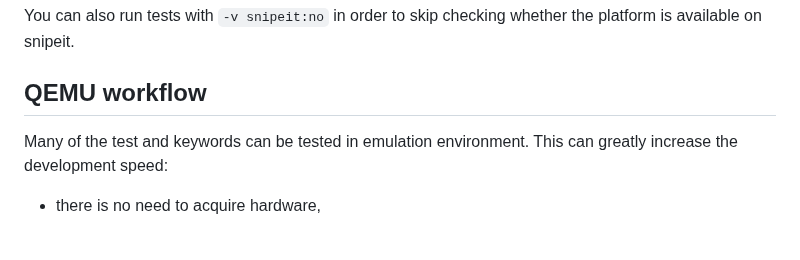
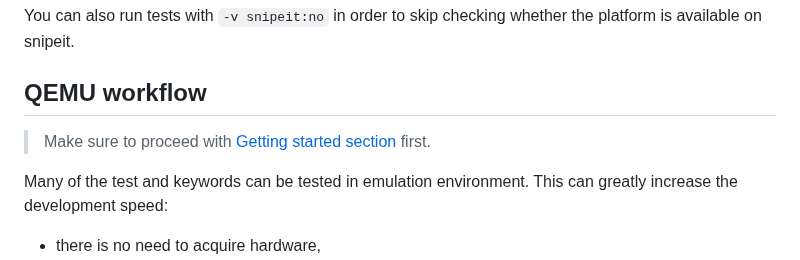
Before and after one commit to Dasharo/open-source-firmware-validation, a Markdown page: README.md, the part around the change. Rendered like a GitHub page; blank space fills up the shorter version.

Commit message:
README.md: link to getting started in QEMU section
Signed-off-by: Maciej Pijanowski <maciej.pijanowski@3mdeb.com>

```diff
--- a/README.md
+++ b/README.md
@@ -173,6 +173,8 @@ the platform is available on snipeit.
 
 ## QEMU workflow
 
+> Make sure to proceed with [Getting started section](#getting-started) first.
+
 Many of the test and keywords can be tested in emulation environment. This
 can greatly increase the development speed:
 * there is no need to acquire hardware,
```
